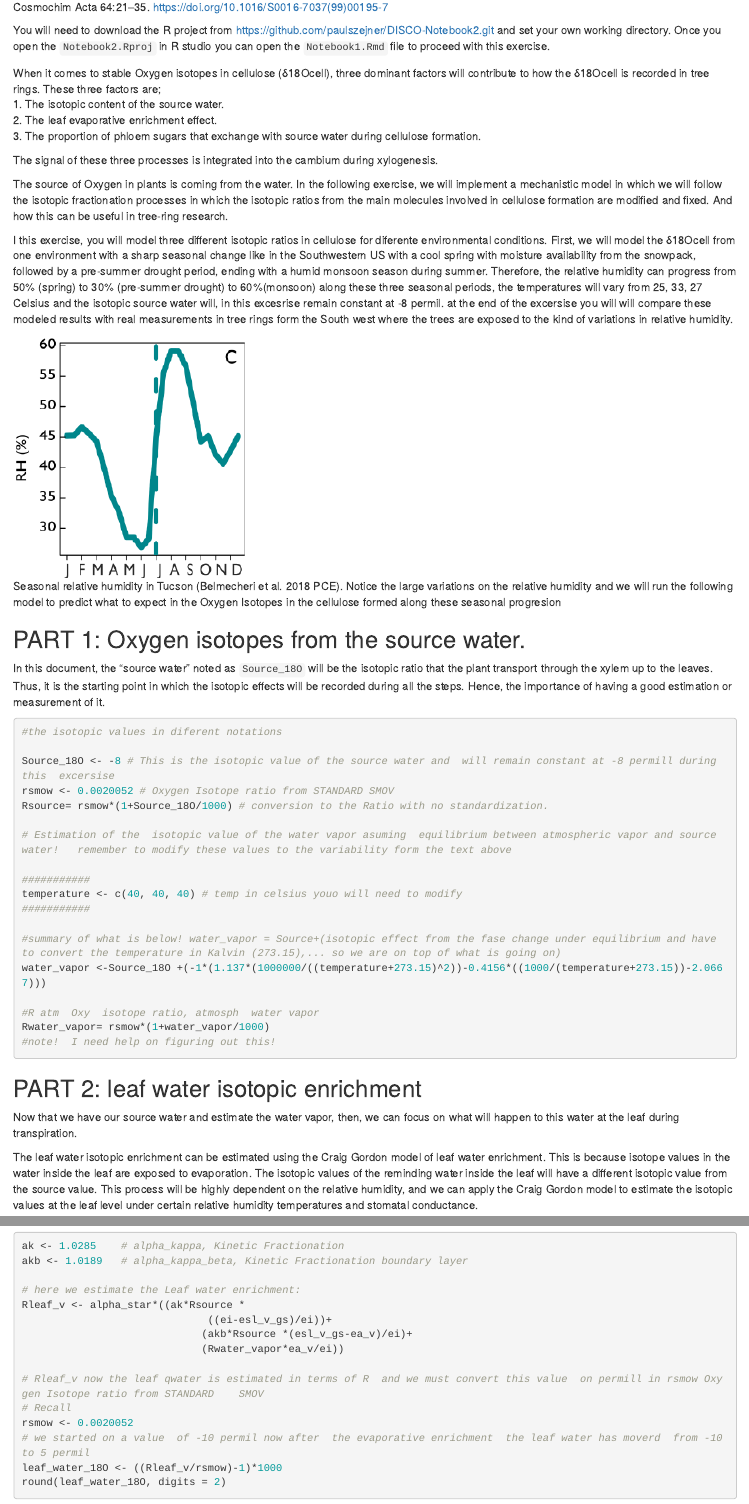
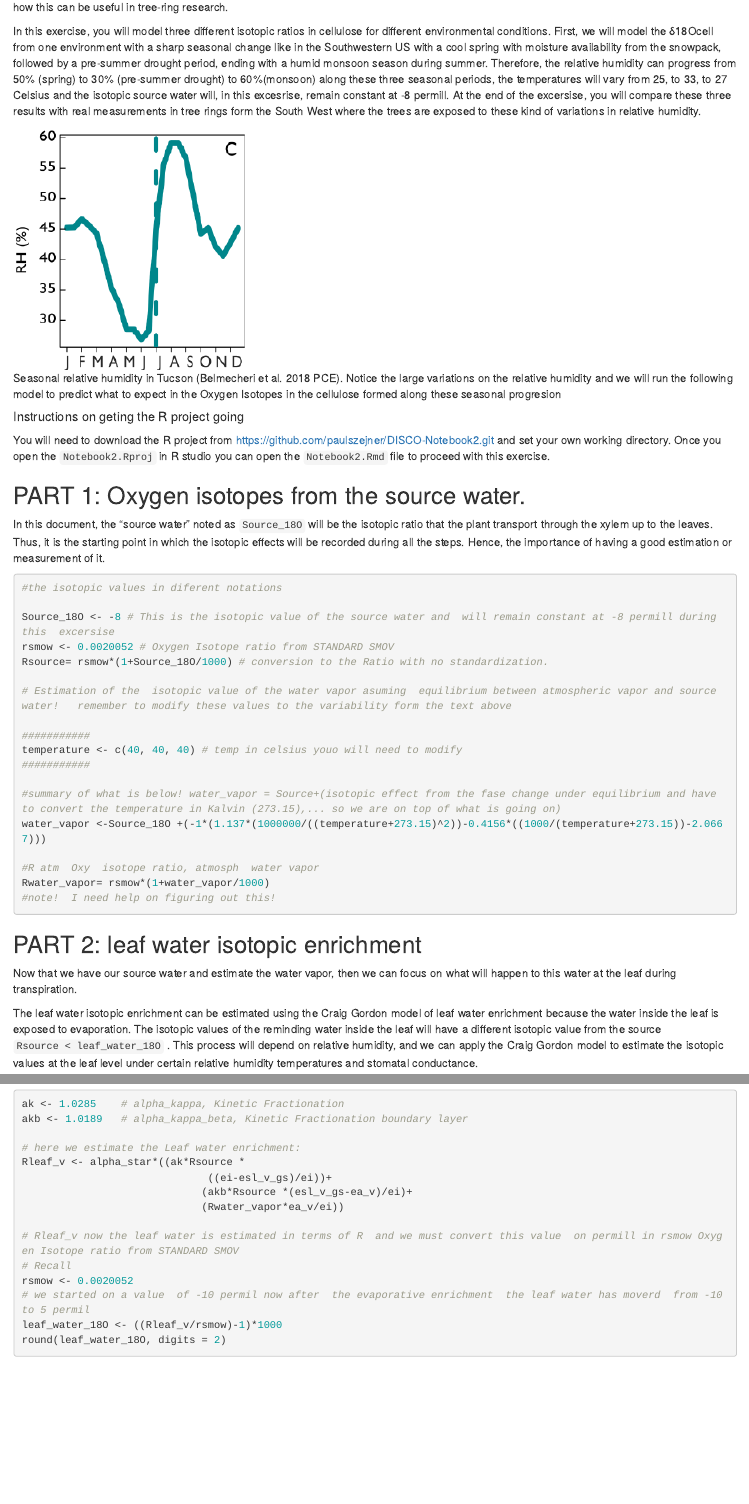
Before and after one commit to paulszejner/DISCO-Notebook2, an R Markdown document (Notebook2.Rmd): the page in a window 1100 px wide, from 320 px down before the commit and from 570 px down after it, and a second part further down, joined at a grey line. Rendered offline with R 4.5, knitr and Pandoc, with nearby package versions.

Commit message:
text edits, grammar and spelling

````diff
--- a/Notebook2.Rmd
+++ b/Notebook2.Rmd
@@ -17,8 +17,6 @@ Craig H, Gordon L (1965) Deuterium and oxygen 18 variations in the ocean and the
 Roden J, Lin G, Ehleringer JR (2000) A mechanistic model for interpretation of hydrogen and oxygen isotope ratios in tree-ring cellulose. Geochim Cosmochim Acta 64:21–35. https://doi.org/10.1016/S0016-7037(99)00195-7
 
 
-You will need to download the R project from https://github.com/paulszejner/DISCO-Notebook2.git and set your own working directory. Once you open the ```Notebook2.Rproj``` in R studio you can open the ```Notebook1.Rmd``` file to proceed with this exercise.
-
 When it comes to stable Oxygen isotopes in cellulose (δ18Ocell), three dominant factors will contribute to how the δ18Ocell is recorded in tree rings. These three factors are;
 1. The isotopic content of the source water.
 2. The leaf evaporative enrichment effect.
@@ -28,10 +26,12 @@ The signal of these three processes is integrated into the cambium during xyloge
 
 The source of Oxygen in plants is coming from the water. In the following exercise, we will implement a mechanistic model in which we will follow the isotopic fractionation processes in which the isotopic ratios from the main molecules involved in cellulose formation are modified and fixed. And how this can be useful in tree-ring research.
 
-I this exercise, you will model three different isotopic ratios in cellulose for diferente  environmental conditions. First, we will model the δ18Ocell from one environment with a sharp seasonal change like in the Southwestern US with a cool spring with moisture availability from the snowpack, followed by a pre-summer drought period,  ending with a humid monsoon season during summer.  Therefore, the relative humidity can progress from 50% (spring) to 30% (pre-summer drought) to 60%(monsoon) along these three seasonal periods, the temperatures will vary from 25, 33, 27 Celsius  and the isotopic source water will, in this excesrise  remain constant at -8 permil. at the end of the excersise you will will compare these modeled results with  real measurements  in tree rings form the South west where the trees are exposed to the kind of variations in relative humidity.
+In this exercise, you will model three different isotopic ratios in cellulose for different environmental conditions. First, we will model the δ18Ocell from one environment with a sharp seasonal change like in the Southwestern US with a cool spring with moisture availability from the snowpack, followed by a pre-summer drought period,  ending with a humid monsoon season during summer.  Therefore, the relative humidity can progress from 50% (spring) to 30% (pre-summer drought) to 60%(monsoon) along these three seasonal periods, the temperatures will vary from 25, to 33, to 27 Celsius and the isotopic source water will, in this excesrise,  remain constant at -8 permill. At the end of the excersise, you will compare these three results with real measurements in tree rings form the South West where the trees are exposed to these kind of variations in relative humidity.
 
 ![Seasonal relative humidity in Tucson (Belmecheri et al. 2018 PCE). Notice the large variations on the relative humidity and  we will run the  following model to predict what to expect in the Oxygen Isotopes in the cellulose formed along these seasonal progresion](figures/FIGURE1_RH.png)
 
+##### Instructions on geting the R project going
+You will need to download the R project from https://github.com/paulszejner/DISCO-Notebook2.git and set your own working directory. Once you open the ```Notebook2.Rproj``` in R studio you can open the ```Notebook2.Rmd``` file to proceed with this exercise.
 
 ## PART 1: Oxygen isotopes from the source water.
 
@@ -61,9 +61,9 @@ Rwater_vapor= rsmow*(1+water_vapor/1000)
 
 ## PART 2: leaf water isotopic enrichment
 
-Now that we have our source water and estimate the water vapor, then, we can focus on what will happen to this water at the leaf during transpiration.
+Now that we have our source water and estimate the water vapor, then we can focus on what will happen to this water at the leaf during transpiration.
 
-The leaf water isotopic enrichment can be estimated using the Craig Gordon model of leaf water enrichment. This is because isotope values in the water inside the leaf are exposed to evaporation. The isotopic values of the reminding water inside the leaf will have a different isotopic value from the source value. This process will be highly dependent on the relative humidity, and we can apply the Craig Gordon model to estimate the isotopic values at the leaf level under certain relative humidity temperatures and stomatal conductance.
+The leaf water isotopic enrichment can be estimated using the Craig Gordon model of leaf water enrichment because the water inside the leaf is exposed to evaporation. The isotopic values of the reminding water inside the leaf will have a different isotopic value from the source ```Rsource < leaf_water_18O```  . This process will depend on relative humidity, and we can apply the Craig Gordon model to estimate the isotopic values at the leaf level under certain relative humidity temperatures and stomatal conductance.
 
 ```{r}
 #Constants
@@ -162,7 +162,7 @@ Rleaf_v <- alpha_star*((ak*Rsource *
                              (akb*Rsource *(esl_v_gs-ea_v)/ei)+
                              (Rwater_vapor*ea_v/ei))
 
-# Rleaf_v now the leaf qwater is estimated in terms of R  and we must convert this value  on permill in rsmow Oxygen Isotope ratio from STANDARD	SMOV
+# Rleaf_v now the leaf water is estimated in terms of R  and we must convert this value  on permill in rsmow Oxygen Isotope ratio from STANDARD	SMOV
 # Recall
 rsmow <- 0.0020052
 # we started on a value  of -10 permil now after  the evaporative enrichment  the leaf water has moverd  from -10 to 5 permil
````
Also changed, not shown: Notebook2.Rmd (4 more changed lines).
